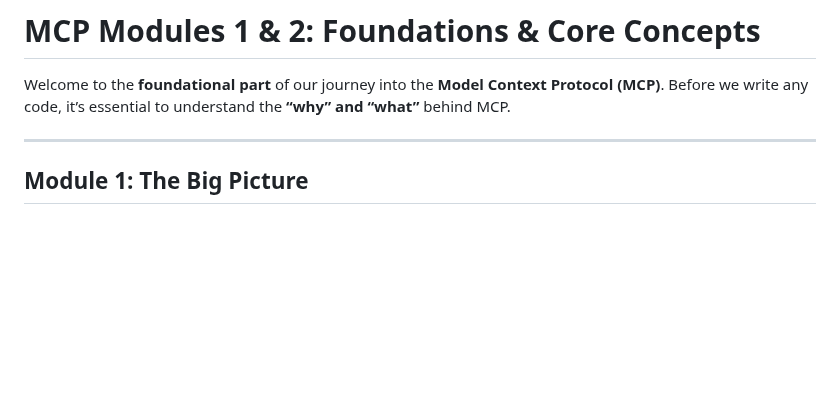
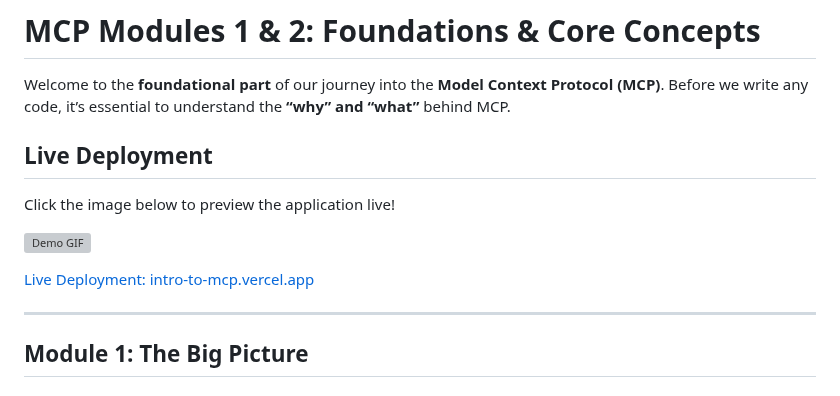
Before and after one commit to PCTEJA/intro_to_mcp, a Markdown page: Module 1 & 2/readme.md, the part around the change. Rendered like a GitHub page; blank space fills up the shorter version; grey boxes are pictures that could not be loaded.

```diff
--- a/Module 1 & 2/readme.md
+++ b/Module 1 & 2/readme.md
@@ -1,6 +1,14 @@
 # MCP Modules 1 & 2: Foundations & Core Concepts
 
 Welcome to the **foundational part** of our journey into the **Model Context Protocol (MCP)**. Before we write any code, it’s essential to understand the **“why” and “what”** behind MCP.
+
+## Live Deployment
+
+Click the image below to preview the application live!
+
+[![Demo GIF](https://github.com/PCTEJA/intro_to_mcp/blob/main/Module%201%20%26%202/MCP_Video_1.gif)](https://intro-to-mcp.vercel.app/)
+
+[Live Deployment: intro-to-mcp.vercel.app](https://intro-to-mcp.vercel.app/)
 
 ---
 
```
